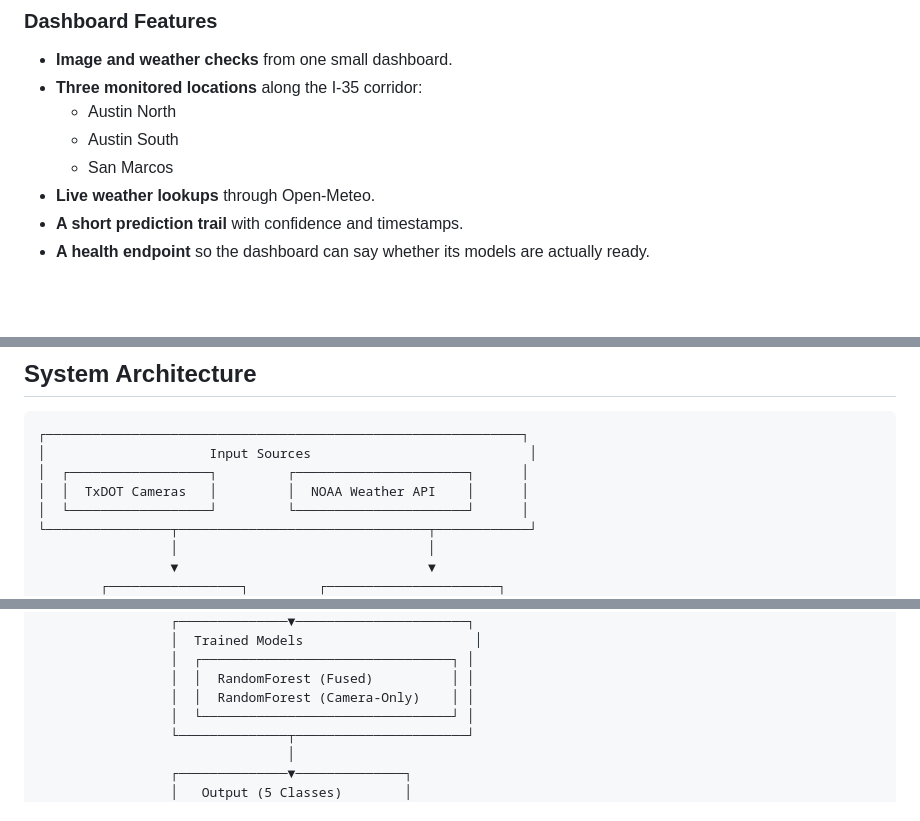
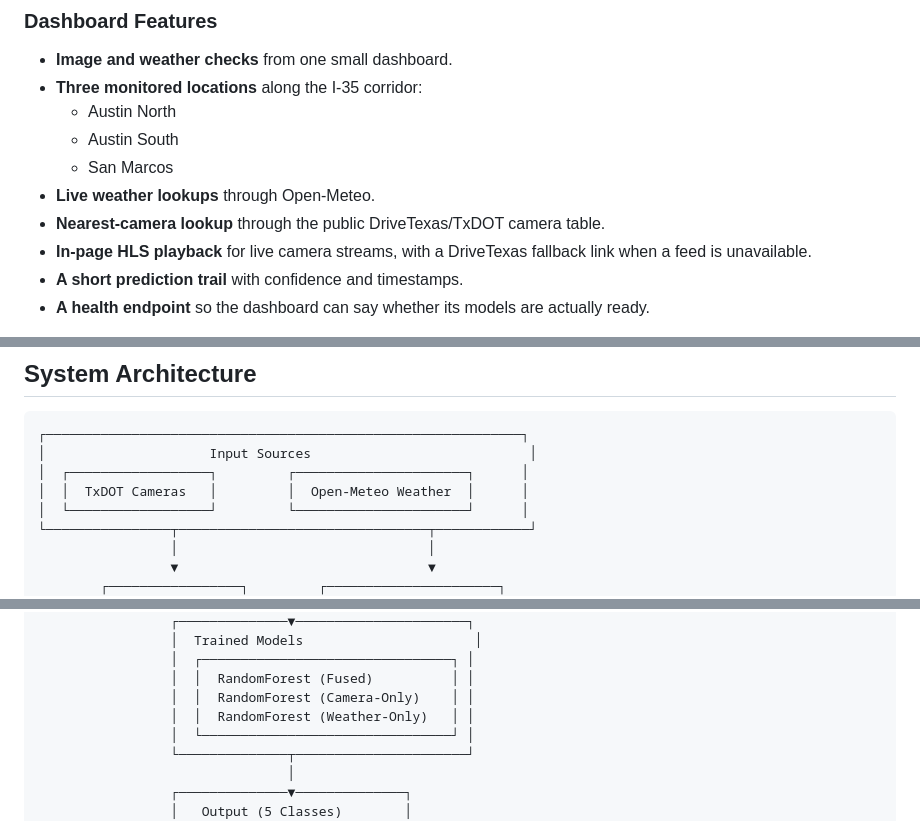
Before and after one commit to Abhinash2018/RoadHazardSafety, a Markdown page: README.md, 3 parts joined by grey strips. GitHub-like rendering; blank space fills up the shorter version.

Commit message:
docs: document live camera playback

```diff
--- a/README.md
+++ b/README.md
@@ -49,6 +49,8 @@ The Road Hazard Detection System is an intelligent platform that combines comput
   - Austin South
   - San Marcos
 - **Live weather lookups** through Open-Meteo.
+- **Nearest-camera lookup** through the public DriveTexas/TxDOT camera table.
+- **In-page HLS playback** for live camera streams, with a DriveTexas fallback link when a feed is unavailable.
 - **A short prediction trail** with confidence and timestamps.
 - **A health endpoint** so the dashboard can say whether its models are actually ready.
 
@@ -69,7 +71,7 @@ The image upload workflow does not depend on these feeds; it uses the camera-onl
 ┌─────────────────────────────────────────────────────────────┐
 │                     Input Sources                            │
 │  ┌──────────────────┐         ┌──────────────────────┐      │
-│  │  TxDOT Cameras   │         │  NOAA Weather API    │      │
+│  │  TxDOT Cameras   │         │  Open-Meteo Weather  │      │
 │  └──────────────────┘         └──────────────────────┘      │
 └────────────────┬────────────────────────────────┬────────────┘
                  │                                │
@@ -91,6 +93,7 @@ The image upload workflow does not depend on these feeds; it uses the camera-onl
                  │  ┌────────────────────────────────┐ │
                  │  │  RandomForest (Fused)          │ │
                  │  │  RandomForest (Camera-Only)    │ │
+                 │  │  RandomForest (Weather-Only)   │ │
                  │  └────────────────────────────────┘ │
                  └──────────────┬──────────────────────┘
                                 │
```
Also changed, not shown: QUICK_START.md (+3 -3 lines), WEBSITE_README.md (+12 -1 lines).
